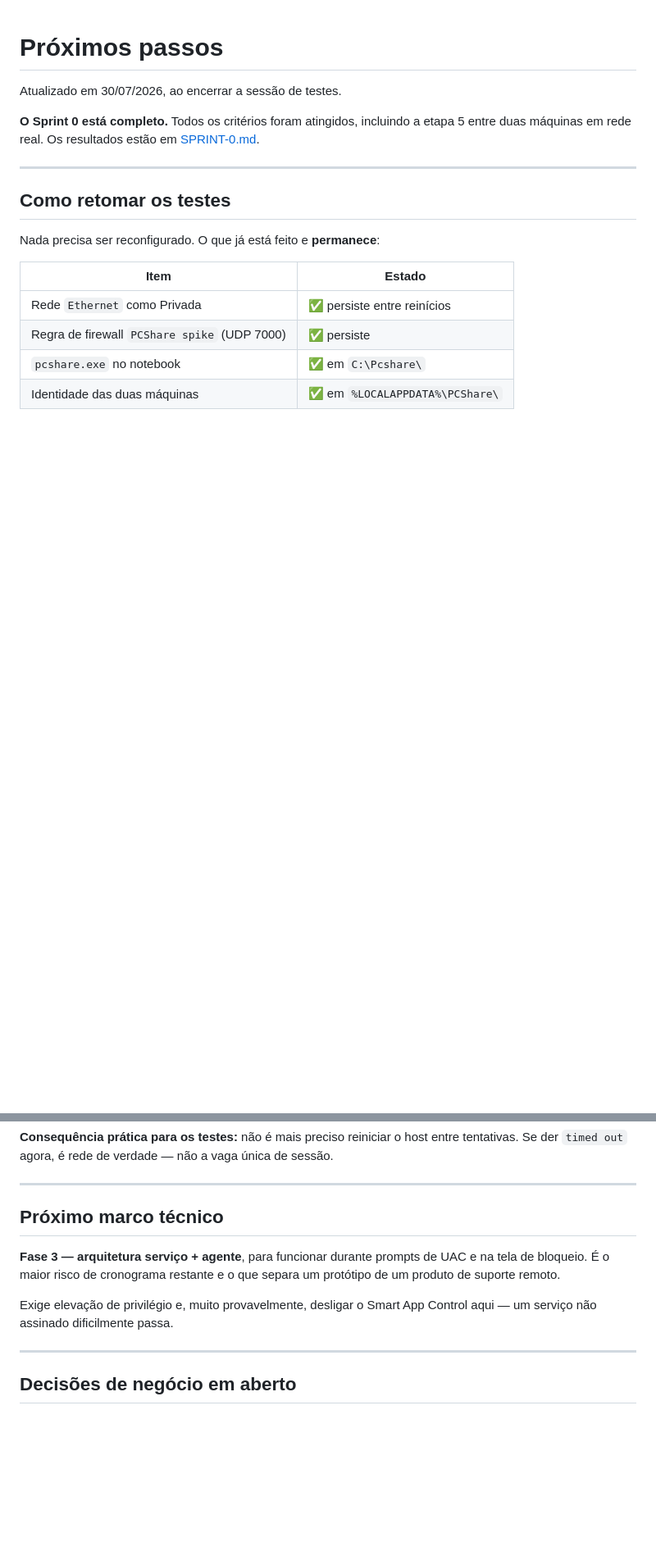
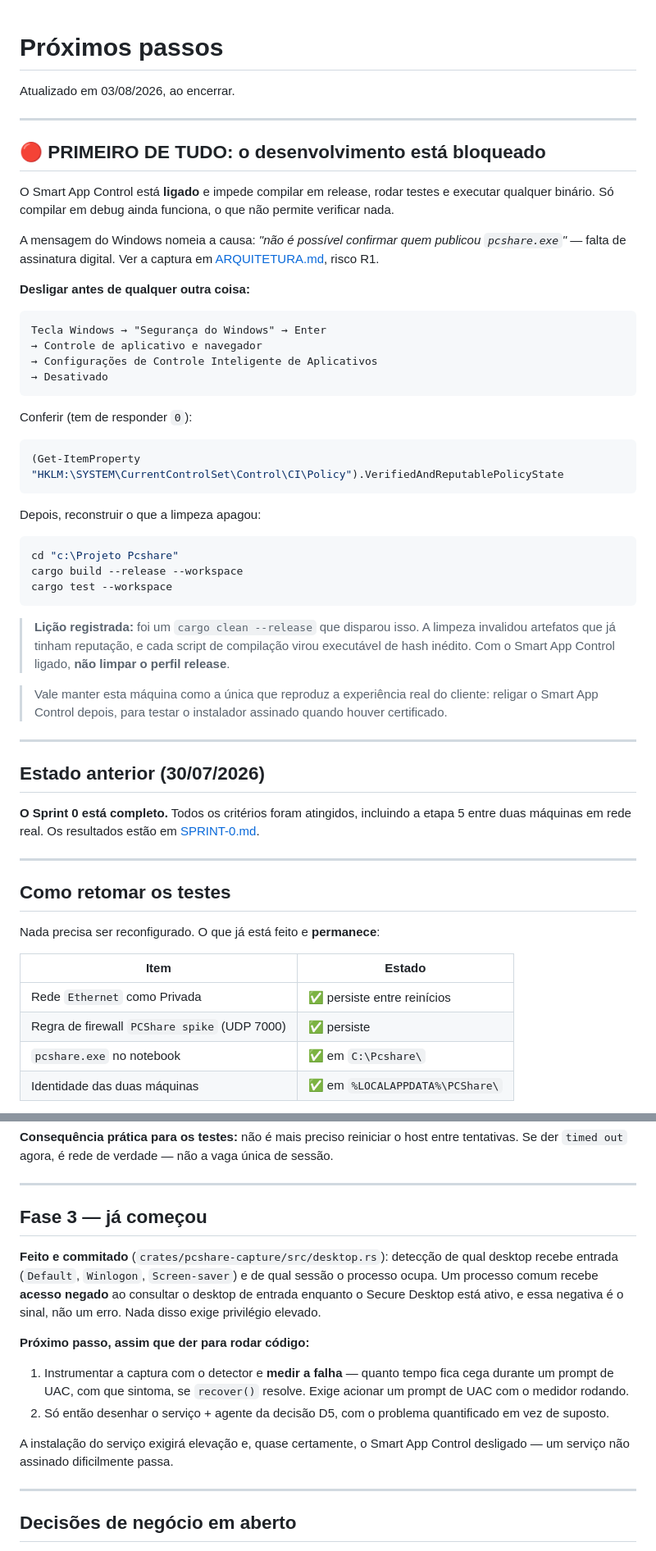
Before and after one commit to marciogk/pcshare, a Markdown page: docs/PROXIMOS-PASSOS.md, 2 parts joined by grey strips. Shown at 82% size. Rendered like a GitHub page; blank space fills up the shorter version.

Commit message:
Marca o ponto de retomada: Smart App Control bloqueando o desenvolvimento

````diff
--- a/docs/PROXIMOS-PASSOS.md
+++ b/docs/PROXIMOS-PASSOS.md
@@ -1,6 +1,54 @@
 # Próximos passos
 
-Atualizado em 30/07/2026, ao encerrar a sessão de testes.
+Atualizado em 03/08/2026, ao encerrar.
+
+---
+
+## 🔴 PRIMEIRO DE TUDO: o desenvolvimento está bloqueado
+
+O Smart App Control está **ligado** e impede compilar em release, rodar testes
+e executar qualquer binário. Só compilar em debug ainda funciona, o que não
+permite verificar nada.
+
+A mensagem do Windows nomeia a causa: *"não é possível confirmar quem publicou
+`pcshare.exe`"* — falta de assinatura digital. Ver a captura em
+[ARQUITETURA.md](ARQUITETURA.md), risco R1.
+
+**Desligar antes de qualquer outra coisa:**
+
+```
+Tecla Windows → "Segurança do Windows" → Enter
+→ Controle de aplicativo e navegador
+→ Configurações de Controle Inteligente de Aplicativos
+→ Desativado
+```
+
+Conferir (tem de responder `0`):
+
+```powershell
+(Get-ItemProperty "HKLM:\SYSTEM\CurrentControlSet\Control\CI\Policy").VerifiedAndReputablePolicyState
+```
+
+Depois, reconstruir o que a limpeza apagou:
+
+```powershell
+cd "c:\Projeto Pcshare"
+cargo build --release --workspace
+cargo test --workspace
+```
+
+> **Lição registrada:** foi um `cargo clean --release` que disparou isso. A
+> limpeza invalidou artefatos que já tinham reputação, e cada script de
+> compilação virou executável de hash inédito. Com o Smart App Control ligado,
+> **não limpar o perfil release**.
+
+> Vale manter esta máquina como a única que reproduz a experiência real do
+> cliente: religar o Smart App Control depois, para testar o instalador
+> assinado quando houver certificado.
+
+---
+
+## Estado anterior (30/07/2026)
 
 **O Sprint 0 está completo.** Todos os critérios foram atingidos, incluindo a
 etapa 5 entre duas máquinas em rede real. Os resultados estão em
@@ -106,14 +154,24 @@ entre tentativas. Se der `timed out` agora, é rede de verdade — não a vaga
 
 ---
 
-## Próximo marco técnico
+## Fase 3 — já começou
 
-**Fase 3 — arquitetura serviço + agente**, para funcionar durante prompts de
-UAC e na tela de bloqueio. É o maior risco de cronograma restante e o que
-separa um protótipo de um produto de suporte remoto.
+**Feito e commitado** (`crates/pcshare-capture/src/desktop.rs`): detecção de
+qual desktop recebe entrada (`Default`, `Winlogon`, `Screen-saver`) e de qual
+sessão o processo ocupa. Um processo comum recebe **acesso negado** ao
+consultar o desktop de entrada enquanto o Secure Desktop está ativo, e essa
+negativa é o sinal, não um erro. Nada disso exige privilégio elevado.
 
-Exige elevação de privilégio e, muito provavelmente, desligar o Smart App
-Control aqui — um serviço não assinado dificilmente passa.
+**Próximo passo, assim que der para rodar código:**
+
+1. Instrumentar a captura com o detector e **medir a falha** — quanto tempo
+   fica cega durante um prompt de UAC, com que sintoma, se `recover()` resolve.
+   Exige acionar um prompt de UAC com o medidor rodando.
+2. Só então desenhar o serviço + agente da decisão D5, com o problema
+   quantificado em vez de suposto.
+
+A instalação do serviço exigirá elevação e, quase certamente, o Smart App
+Control desligado — um serviço não assinado dificilmente passa.
 
 ---
 
````
